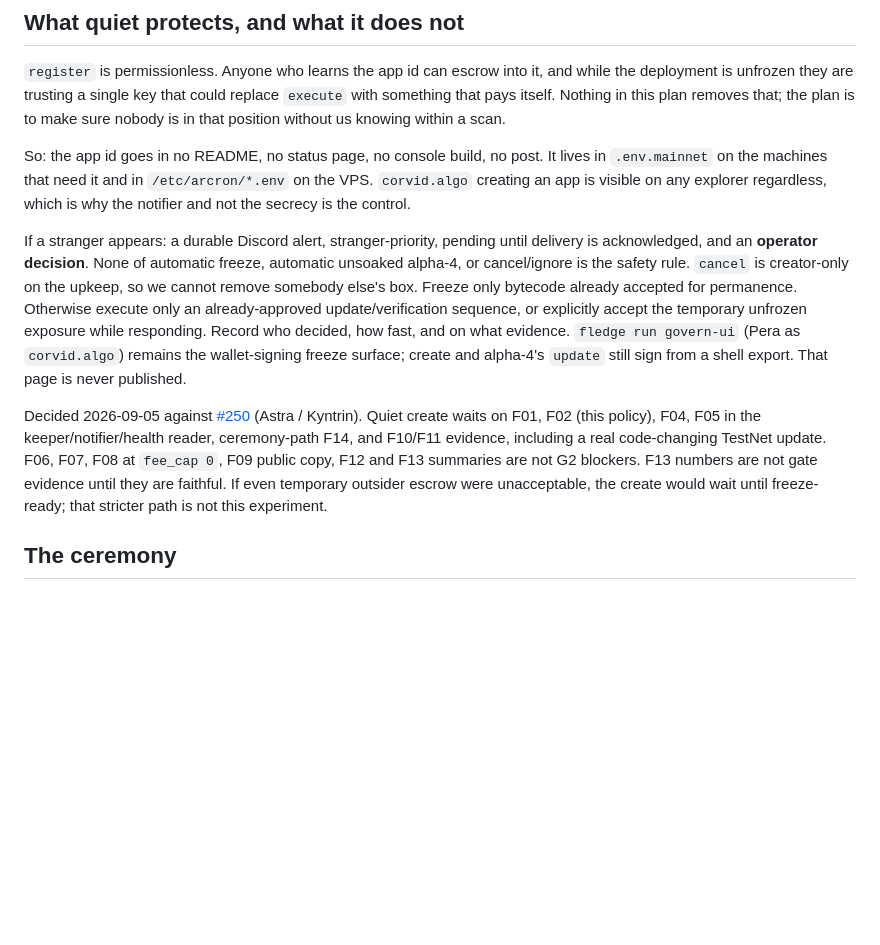
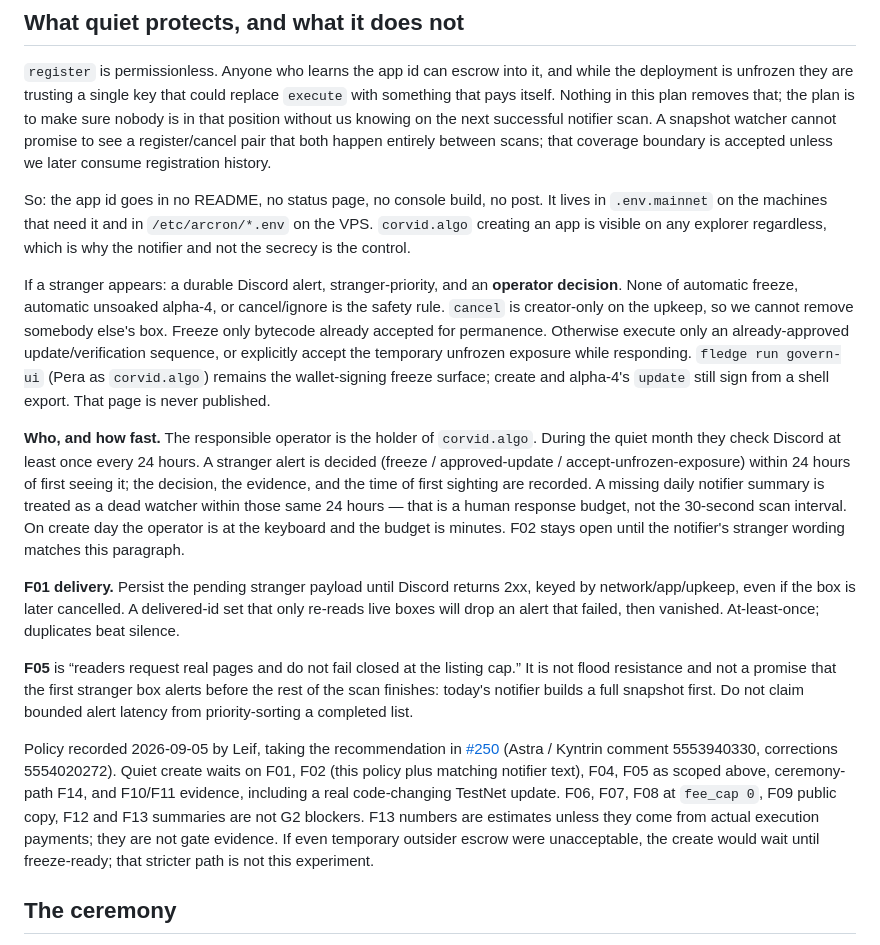
Before and after one commit to CorvidLabs/arcron, a Markdown page: docs/design/mainnet-rollout.md, the part around the change. Drawn GitHub-style; blank space fills up the shorter version.

Commit message:
Update: F02 runbook budget and Kyntrin implementation corrections
24-hour operator check and decision budget; pending stranger
payload until Discord 2xx; F05 is pagination not flood latency.

```diff
--- a/docs/design/mainnet-rollout.md
+++ b/docs/design/mainnet-rollout.md
@@ -81,7 +81,10 @@ before it and what moves the number next.
 and while the deployment is unfrozen they are trusting a single key that could
 replace `execute` with something that pays itself. Nothing in this plan
 removes that; the plan is to make sure nobody is in that position without us
-knowing within a scan.
+knowing on the next successful notifier scan. A snapshot watcher cannot
+promise to see a register/cancel pair that both happen entirely between
+scans; that coverage boundary is accepted unless we later consume
+registration history.
 
 So: the app id goes in no README, no status page, no console build, no post.
 It lives in `.env.mainnet` on the machines that need it and in
@@ -89,24 +92,47 @@ It lives in `.env.mainnet` on the machines that need it and in
 any explorer regardless, which is why the notifier and not the secrecy is the
 control.
 
-If a stranger appears: a durable Discord alert, stranger-priority, pending
-until delivery is acknowledged, and an **operator decision**. None of
-automatic freeze, automatic unsoaked alpha-4, or cancel/ignore is the
-safety rule. `cancel` is creator-only on the upkeep, so we cannot remove
-somebody else's box. Freeze only bytecode already accepted for permanence.
-Otherwise execute only an already-approved update/verification sequence, or
-explicitly accept the temporary unfrozen exposure while responding. Record
-who decided, how fast, and on what evidence. `fledge run govern-ui` (Pera
+If a stranger appears: a durable Discord alert, stranger-priority, and an
+**operator decision**. None of automatic freeze, automatic unsoaked
+alpha-4, or cancel/ignore is the safety rule. `cancel` is creator-only on
+the upkeep, so we cannot remove somebody else's box. Freeze only bytecode
+already accepted for permanence. Otherwise execute only an
+already-approved update/verification sequence, or explicitly accept the
+temporary unfrozen exposure while responding. `fledge run govern-ui` (Pera
 as `corvid.algo`) remains the wallet-signing freeze surface; create and
 alpha-4's `update` still sign from a shell export. That page is never
 published.
 
-Decided 2026-09-05 against [#250](https://github.com/CorvidLabs/arcron/issues/250)
-(Astra / Kyntrin). Quiet create waits on F01, F02 (this policy), F04, F05
-in the keeper/notifier/health reader, ceremony-path F14, and F10/F11
-evidence, including a real code-changing TestNet update. F06, F07, F08 at
-`fee_cap 0`, F09 public copy, F12 and F13 summaries are not G2 blockers.
-F13 numbers are not gate evidence until they are faithful. If even
+**Who, and how fast.** The responsible operator is the holder of
+`corvid.algo`. During the quiet month they check Discord at least once
+every 24 hours. A stranger alert is decided (freeze / approved-update /
+accept-unfrozen-exposure) within 24 hours of first seeing it; the
+decision, the evidence, and the time of first sighting are recorded. A
+missing daily notifier summary is treated as a dead watcher within those
+same 24 hours — that is a human response budget, not the 30-second scan
+interval. On create day the operator is at the keyboard and the budget is
+minutes. F02 stays open until the notifier's stranger wording matches this
+paragraph.
+
+**F01 delivery.** Persist the pending stranger payload until Discord
+returns 2xx, keyed by network/app/upkeep, even if the box is later
+cancelled. A delivered-id set that only re-reads live boxes will drop an
+alert that failed, then vanished. At-least-once; duplicates beat silence.
+
+**F05** is “readers request real pages and do not fail closed at the
+listing cap.” It is not flood resistance and not a promise that the first
+stranger box alerts before the rest of the scan finishes: today's notifier
+builds a full snapshot first. Do not claim bounded alert latency from
+priority-sorting a completed list.
+
+Policy recorded 2026-09-05 by Leif, taking the recommendation in
+[#250](https://github.com/CorvidLabs/arcron/issues/250) (Astra / Kyntrin
+comment 5553940330, corrections 5554020272). Quiet create waits on F01,
+F02 (this policy plus matching notifier text), F04, F05 as scoped above,
+ceremony-path F14, and F10/F11 evidence, including a real code-changing
+TestNet update. F06, F07, F08 at `fee_cap 0`, F09 public copy, F12 and
+F13 summaries are not G2 blockers. F13 numbers are estimates unless they
+come from actual execution payments; they are not gate evidence. If even
 temporary outsider escrow were unacceptable, the create would wait until
 freeze-ready; that stricter path is not this experiment.
 
```
Also changed, not shown: specs/keeper/tasks.md (+1 -1 lines).
